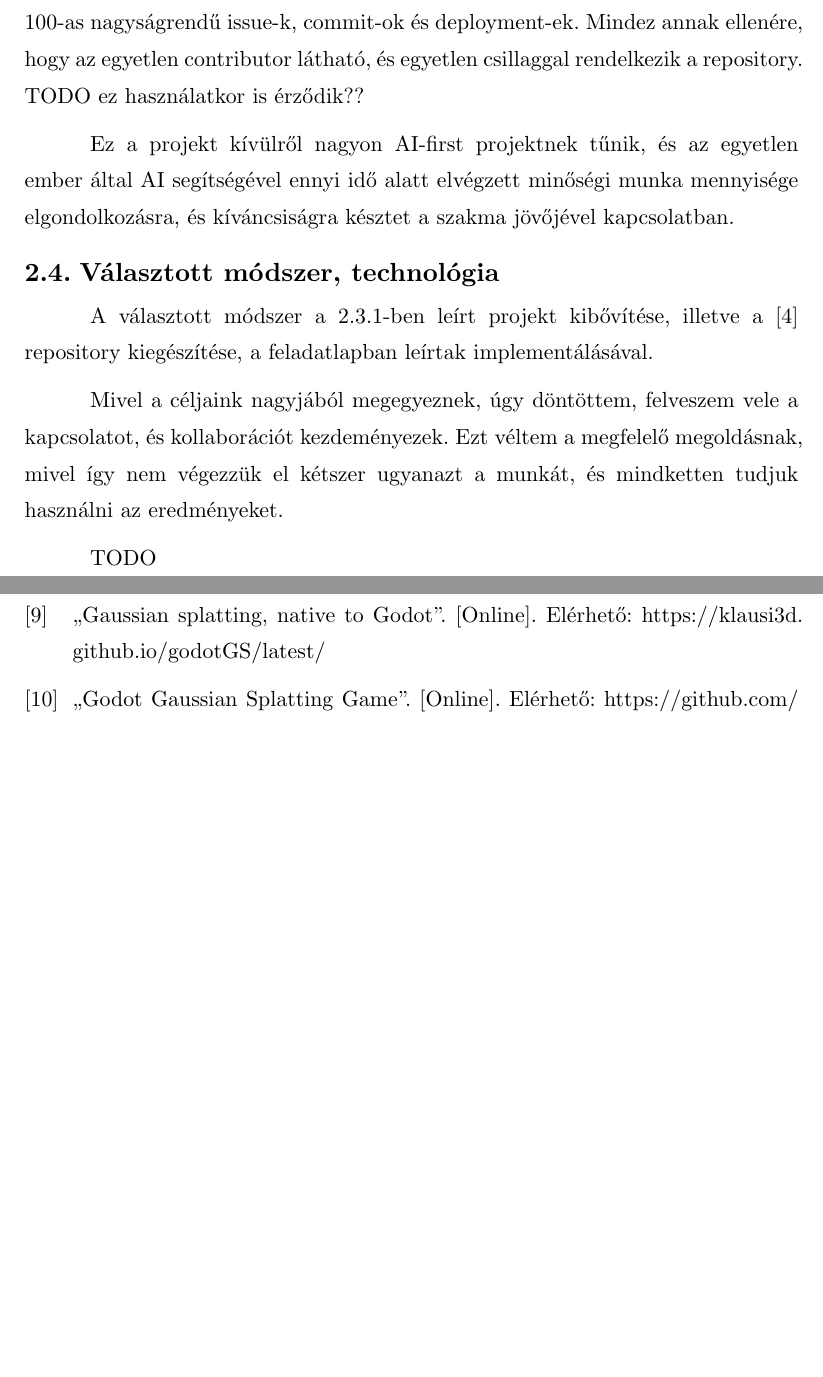
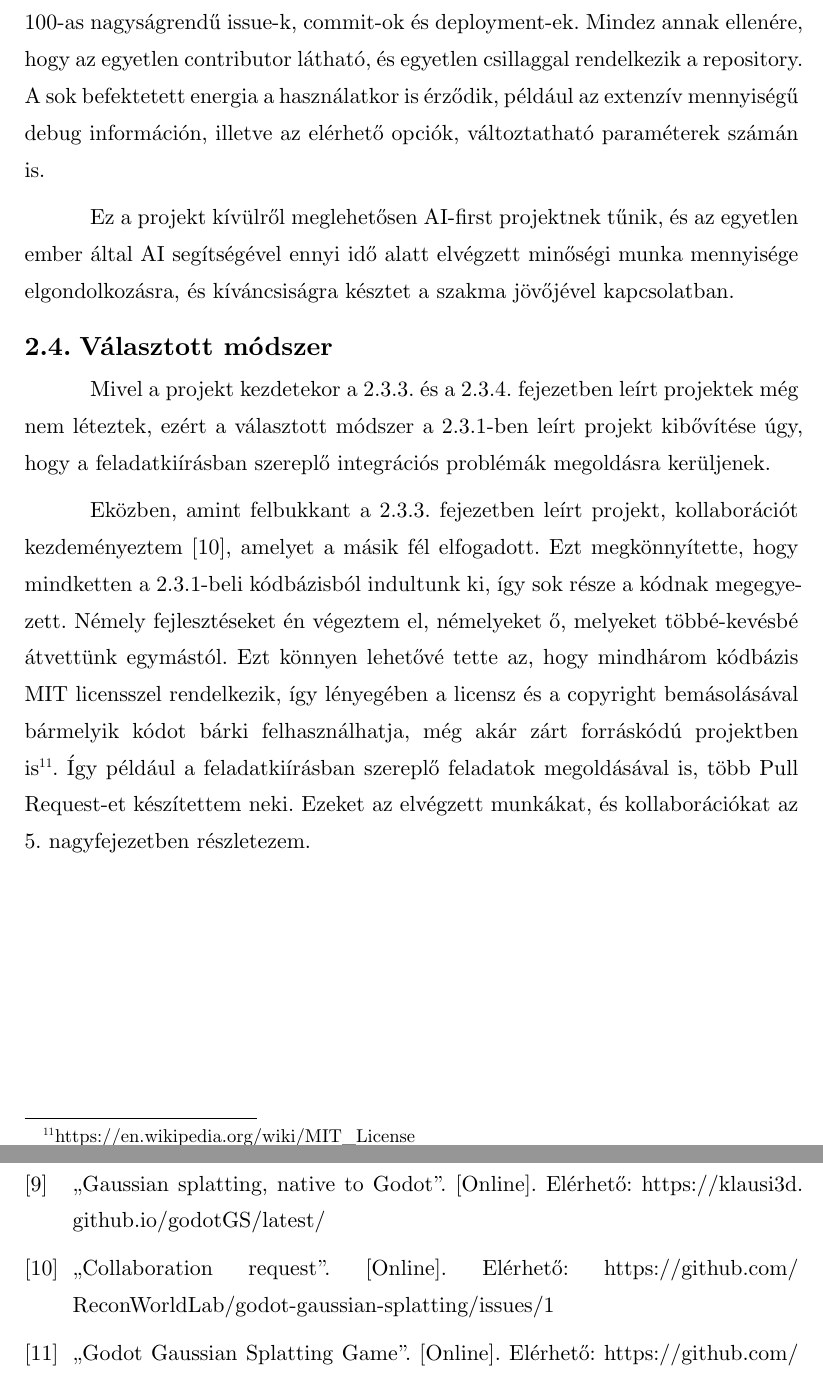
Before and after one commit to 4321ba/GodotGaussianSplattingNodes, a Typst document (documentation/main.typ, which reads documentation/bibliography.yml): two parts of pages 14 and 37 of 40, joined at a grey line, cut so that both start at the same text, the shorter picture padded with empty space. Compiled offline with Typst 0.15.

Commit message:
finish irodalomkutatás chapter

```diff
--- a/documentation/bibliography.yml
+++ b/documentation/bibliography.yml
@@ -131,3 +131,9 @@ klausi-godotgs:
   title: Gaussian splatting, native to Godot
   url: https://klausi3d.github.io/godotGS/latest/
   date: 2026-10-10
+
+kollaboracio-kezdemenyezese:
+  type: web
+  title: Collaboration request
+  url: https://github.com/ReconWorldLab/godot-gaussian-splatting/issues/1
+  date: 2026-10-12
--- a/documentation/main.typ
+++ b/documentation/main.typ
@@ -138,21 +138,19 @@ Ez az implementáció @kinai-repo már a diplomaterv írása közben bukkant fel
 
 === godotGS klausi3D-től
 
-Ez @klausi-godotgs egy szintén újonnan, 2026-ban feltűnt implementáció. Az architektúra viszont más, mint a fentebbieknél: ez a megvalósítás a teljes játékmotort forkolta, és kifejezetten nagy mennyiségű munka látható a repository-ban: több 100-as nagyságrendű issue-k, commit-ok és deployment-ek. Mindez annak ellenére, hogy az egyetlen contributor látható, és egyetlen csillaggal rendelkezik a repository. TODO ez használatkor is érződik??
+<godotgs-fejezet>
 
-Ez a projekt kívülről nagyon AI-first projektnek tűnik, és az egyetlen ember által AI segítségével ennyi idő alatt elvégzett minőségi munka mennyisége elgondolkozásra, és kíváncsiságra késztet a szakma jövőjével kapcsolatban.
+Ez @klausi-godotgs egy szintén újonnan, 2026-ban feltűnt implementáció. Az architektúra viszont más, mint a fentebbieknél: ez a megvalósítás a teljes játékmotort forkolta, és kifejezetten nagy mennyiségű munka látható a repository-ban: több 100-as nagyságrendű issue-k, commit-ok és deployment-ek. Mindez annak ellenére, hogy az egyetlen contributor látható, és egyetlen csillaggal rendelkezik a repository. A sok befektetett energia a használatkor is érződik, például az extenzív mennyiségű debug információn, illetve az elérhető opciók, változtatható paraméterek számán is.
 
-== Választott módszer, technológia
+Ez a projekt kívülről meglehetősen AI-first projektnek tűnik, és az egyetlen ember által AI segítségével ennyi idő alatt elvégzett minőségi munka mennyisége elgondolkozásra, és kíváncsiságra késztet a szakma jövőjével kapcsolatban.
 
-A választott módszer a @OriginalGGSVFejezet\-ben leírt projekt kibővítése, illetve a @kinai-repo repository kiegészítése, a feladatlapban leírtak implementálásával.
+== Választott módszer
 
+Mivel a projekt kezdetekor a @kinai-repo-fejezet. és a @godotgs-fejezet. fejezetben leírt projektek még nem léteztek, ezért a választott módszer a @OriginalGGSVFejezet\-ben leírt projekt kibővítése úgy, hogy a feladatkiírásban szereplő integrációs problémák megoldásra kerüljenek.
 
-Mivel a céljaink nagyjából megegyeznek, úgy döntöttem, felveszem vele a kapcsolatot, és kollaborációt kezdeményezek. Ezt véltem a megfelelő megoldásnak, mivel így nem végezzük el kétszer ugyanazt a munkát, és mindketten tudjuk használni az eredményeket.
-//fontos az alkalmazkodóképesség, és a kollaboráció, azt véltem megfelelő megoldásnak, hogyha összedolgozunk, és merge-eljük a projekteket
+Eközben, amint felbukkant a @kinai-repo-fejezet. fejezetben leírt projekt, kollaborációt kezdeményeztem @kollaboracio-kezdemenyezese, amelyet a másik fél elfogadott. Ezt megkönnyítette, hogy mindketten a @OriginalGGSVFejezet\-beli kódbázisból indultunk ki, így sok része a kódnak megegyezett. Némely fejlesztéseket én végeztem el, némelyeket ő, melyeket többé-kevésbé átvettünk egymástól. Ezt könnyen lehetővé tette az, hogy mindhárom kódbázis MIT licensszel rendelkezik, így lényegében a licensz és a copyright bemásolásával bármelyik kódot bárki felhasználhatja, még akár zárt forráskódú projektben is #footnote[https://en.wikipedia.org/wiki/MIT_License]. Így például a feladatkiírásban szereplő feladatok megoldásával is, több Pull Request-et készítettem neki. Ezeket az elvégzett munkákat, és kollaborációkat az @onallo-munka-bemutatasa. nagyfejezetben részletezem.
 
-TODO
-
-= Technológiák bemutatása (Tervezés volt)
+= Technológiák bemutatása
 
 == Fájlformátumok bemutatása
 
```
Also changed, not shown: documentation/main.typ (2 more changed lines).
